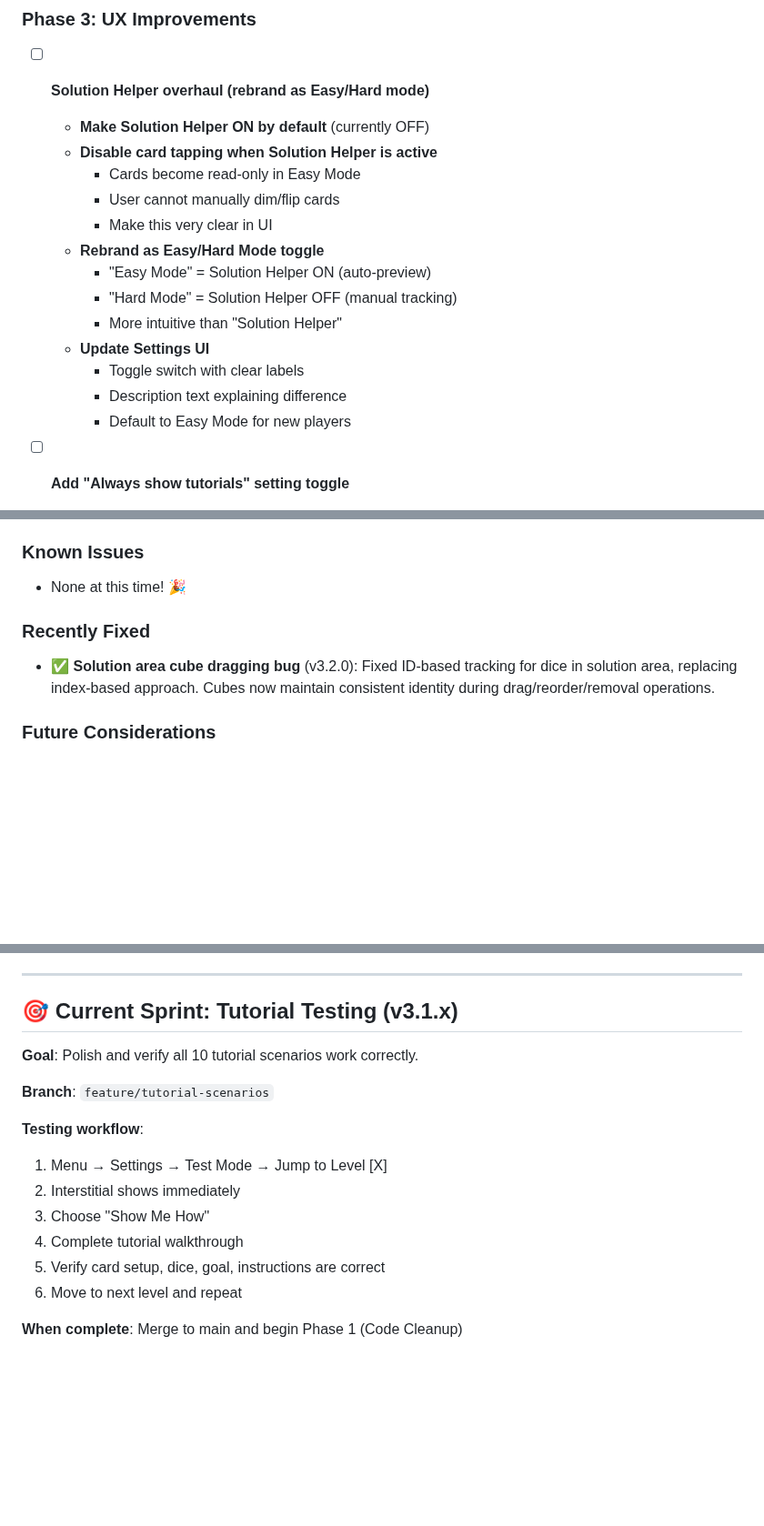
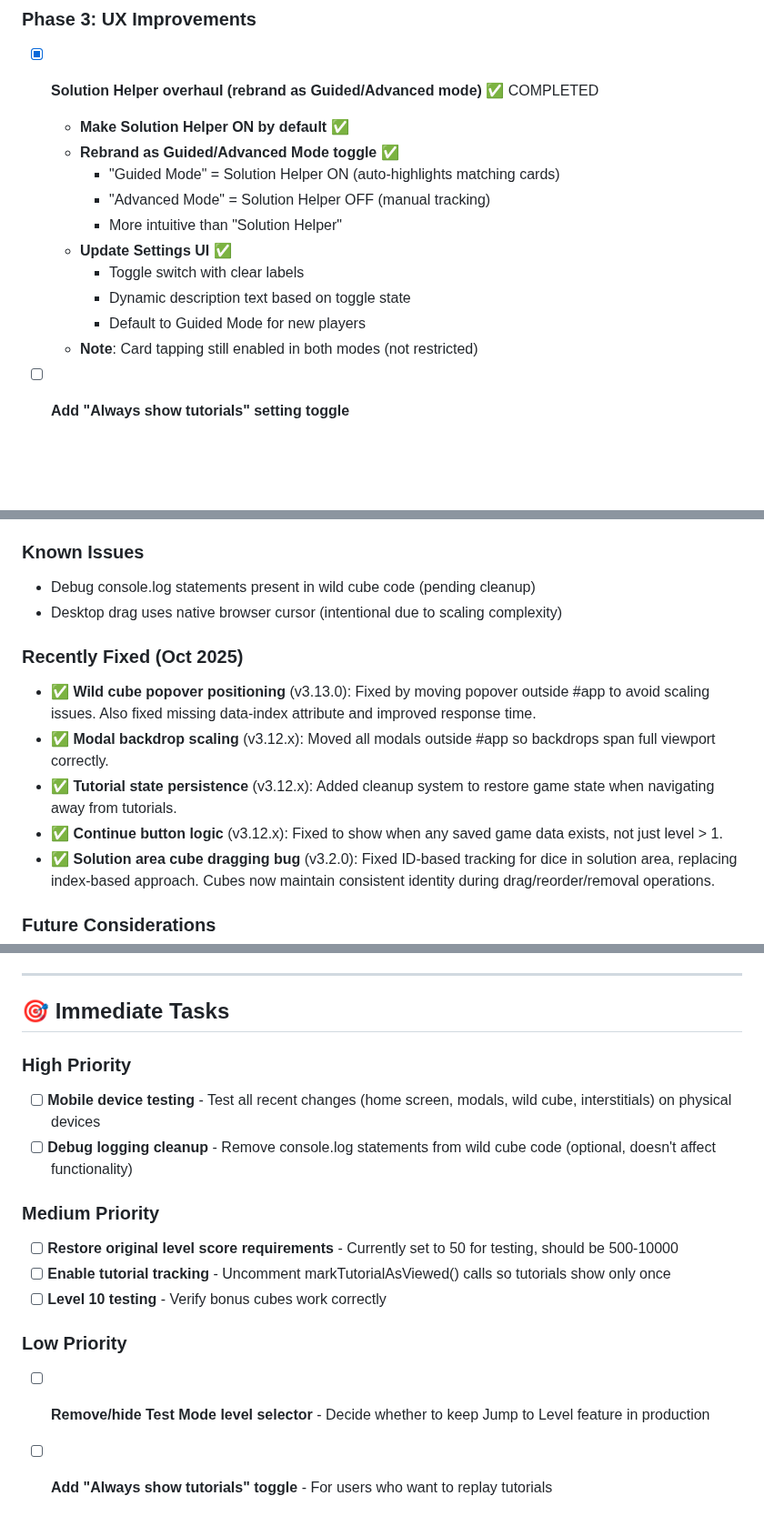
Before and after one commit to jvanpelt/ready-set-2, a Markdown page: TODO.md, 3 parts joined by grey strips. Shown at 91% size. GitHub-like rendering; blank space fills up the shorter version.

```diff
--- a/TODO.md
+++ b/TODO.md
@@ -110,20 +141,17 @@
 
 ### Phase 3: UX Improvements
 
-- [ ] **Solution Helper overhaul (rebrand as Easy/Hard mode)**
-  - **Make Solution Helper ON by default** (currently OFF)
-  - **Disable card tapping when Solution Helper is active**
-    - Cards become read-only in Easy Mode
-    - User cannot manually dim/flip cards
-    - Make this very clear in UI
-  - **Rebrand as Easy/Hard Mode toggle**
-    - "Easy Mode" = Solution Helper ON (auto-preview)
-    - "Hard Mode" = Solution Helper OFF (manual tracking)
+- [x] **Solution Helper overhaul (rebrand as Guided/Advanced mode)** ✅ COMPLETED
+  - **Make Solution Helper ON by default** ✅
+  - **Rebrand as Guided/Advanced Mode toggle** ✅
+    - "Guided Mode" = Solution Helper ON (auto-highlights matching cards)
+    - "Advanced Mode" = Solution Helper OFF (manual tracking)
     - More intuitive than "Solution Helper"
-  - **Update Settings UI**
+  - **Update Settings UI** ✅
     - Toggle switch with clear labels
-    - Description text explaining difference
-    - Default to Easy Mode for new players
+    - Dynamic description text based on toggle state
+    - Default to Guided Mode for new players
+  - **Note**: Card tapping still enabled in both modes (not restricted)
 
 - [ ] **Add "Always show tutorials" setting toggle**
   - New option in Settings modal
@@ -240,9 +268,14 @@
 - ✅ No points awarded for tutorial rounds
 
 ### Known Issues
-- None at this time! 🎉
+- Debug console.log statements present in wild cube code (pending cleanup)
+- Desktop drag uses native browser cursor (intentional due to scaling complexity)
 
-### Recently Fixed
+### Recently Fixed (Oct 2025)
+- ✅ **Wild cube popover positioning** (v3.13.0): Fixed by moving popover outside #app to avoid scaling issues. Also fixed missing data-index attribute and improved response time.
+- ✅ **Modal backdrop scaling** (v3.12.x): Moved all modals outside #app so backdrops span full viewport correctly.
+- ✅ **Tutorial state persistence** (v3.12.x): Added cleanup system to restore game state when navigating away from tutorials.
+- ✅ **Continue button logic** (v3.12.x): Fixed to show when any saved game data exists, not just level > 1.
 - ✅ **Solution area cube dragging bug** (v3.2.0): Fixed ID-based tracking for dice in solution area, replacing index-based approach. Cubes now maintain consistent identity during drag/reorder/removal operations.
 
 ### Future Considerations
@@ -256,17 +289,17 @@
 
 ---
 
-## 🎯 Current Sprint: Tutorial Testing (v3.1.x)
-**Goal**: Polish and verify all 10 tutorial scenarios work correctly.
+## 🎯 Immediate Tasks
 
-**Branch**: `feature/tutorial-scenarios`
+### High Priority
+- [ ] **Mobile device testing** - Test all recent changes (home screen, modals, wild cube, interstitials) on physical devices
+- [ ] **Debug logging cleanup** - Remove console.log statements from wild cube code (optional, doesn't affect functionality)
 
-**Testing workflow**:
-1. Menu → Settings → Test Mode → Jump to Level [X]
-2. Interstitial shows immediately
-3. Choose "Show Me How"
-4. Complete tutorial walkthrough
-5. Verify card setup, dice, goal, instructions are correct
-6. Move to next level and repeat
+### Medium Priority
+- [ ] **Restore original level score requirements** - Currently set to 50 for testing, should be 500-10000
+- [ ] **Enable tutorial tracking** - Uncomment markTutorialAsViewed() calls so tutorials show only once
+- [ ] **Level 10 testing** - Verify bonus cubes work correctly
 
-**When complete**: Merge to main and begin Phase 1 (Code Cleanup)
+### Low Priority
+- [ ] **Remove/hide Test Mode level selector** - Decide whether to keep Jump to Level feature in production
+- [ ] **Add "Always show tutorials" toggle** - For users who want to replay tutorials
```
Also changed, not shown: other parts of TODO.md (+51 -20 lines).
